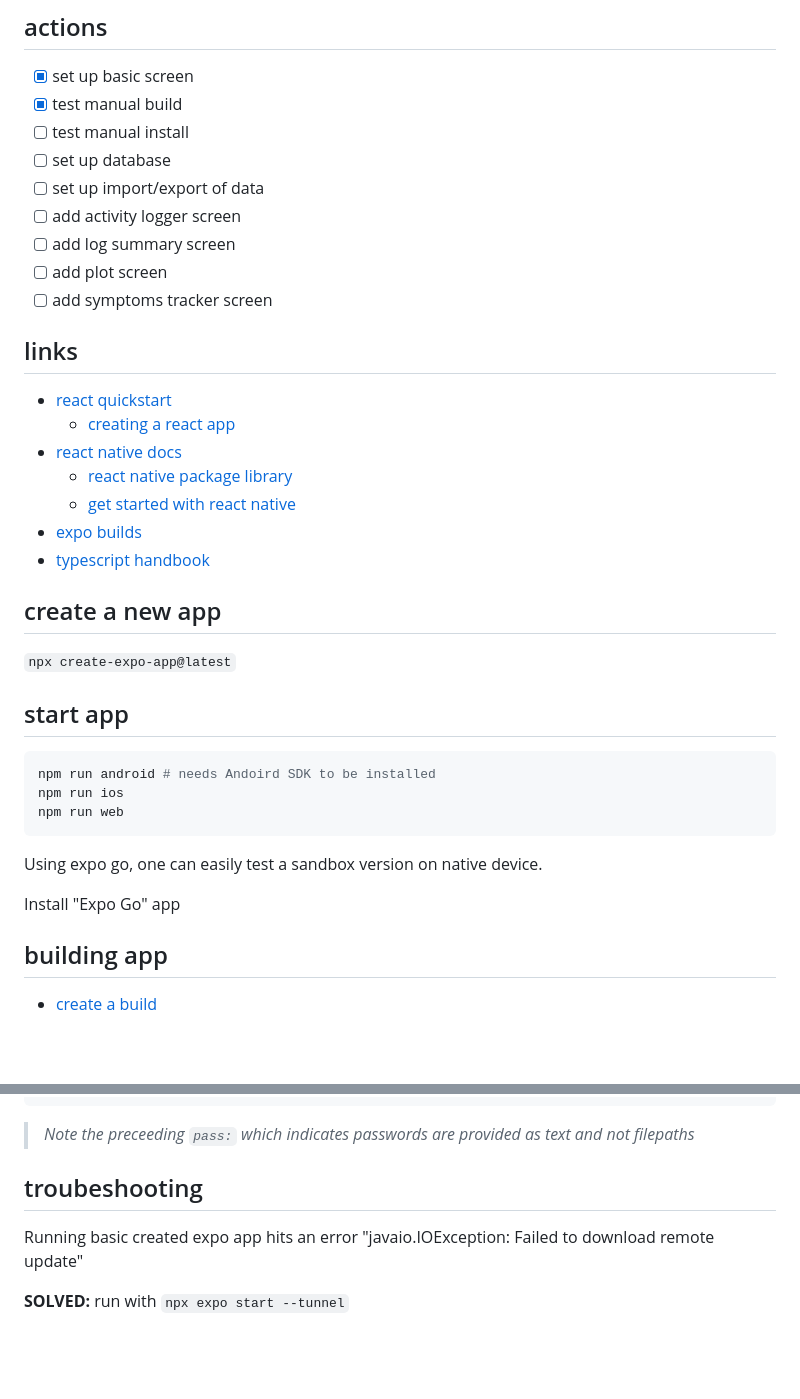
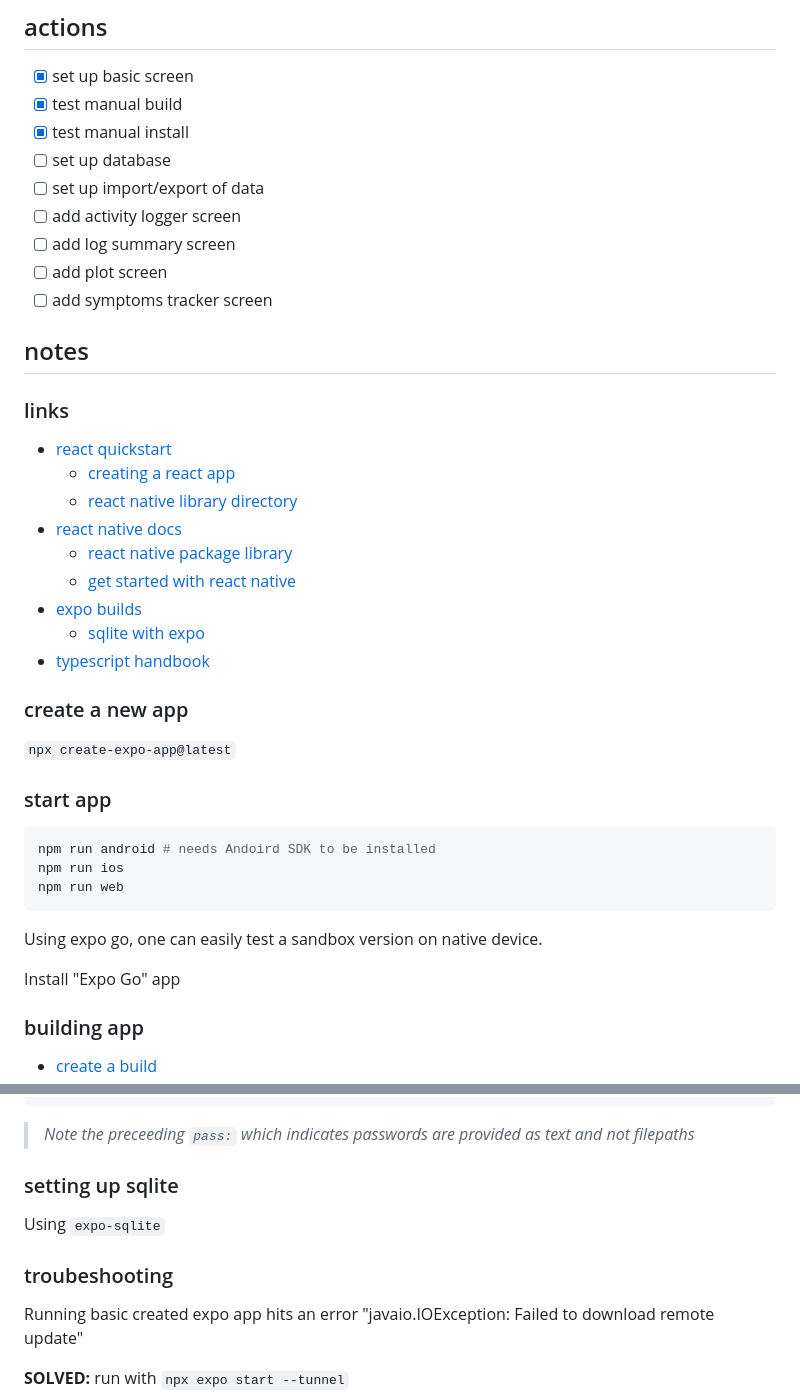
Before and after one commit to tcrundall/SpoonCalcTS, a Markdown page: NOTES.md, 2 parts joined by grey strips. Drawn GitHub-style; blank space fills up the shorter version.

Commit message:
Update notes

````diff
--- a/NOTES.md
+++ b/NOTES.md
@@ -11,7 +11,7 @@ react native.
 
 - [x] set up basic screen
 - [x] test manual build
-- [ ] test manual install
+- [x] test manual install
 - [ ] set up database
 - [ ] set up import/export of data
 - [ ] add activity logger screen
@@ -19,21 +19,25 @@ react native.
 - [ ] add plot screen
 - [ ] add symptoms tracker screen
 
-## links
+## notes
+
+### links
 
 - [react quickstart](https://react.dev/learn)
     - [creating a react app](https://react.dev/learn/creating-a-react-app)
+    - [react native library directory](https://reactnative.directory/)
 - [react native docs](https://reactnative.dev/docs/getting-started)
     - [react native package library](https://reactnative.directory/)
     - [get started with react native](https://reactnative.dev/docs/environment-setup)
 - [expo builds](https://expo.dev/accounts/tcrundall/projects/spoon-calculator/builds)
+    - [sqlite with expo](https://docs.expo.dev/versions/latest/sdk/sqlite/)
 - [typescript handbook](https://www.typescriptlang.org/docs/handbook/2/everyday-types.html)
 
-## create a new app
+### create a new app
 
 `npx create-expo-app@latest`
 
-## start app
+### start app
 
 ```bash
 npm run android # needs Andoird SDK to be installed
@@ -45,6 +49,6 @@ Using expo go, one can easily test a sandbox version on native device.
 
 Install "Expo Go" app
 
-## building app
+### building app
 
 - [create a build](https://docs.expo.dev/develop/development-builds/create-a-build/)
@@ -99,7 +106,11 @@ export KEYPASSWORD="pass:<password>"
 
 > *Note the preceeding `pass:` which indicates passwords are provided as text and not filepaths*
 
-## troubeshooting
+### setting up sqlite
+
+Using `expo-sqlite`
+
+### troubeshooting
 
 Running basic created expo app hits an error "javaio.IOException: Failed to download remote update"
 
````
Also changed, not shown: other parts of NOTES.md (+3 -0 lines).
